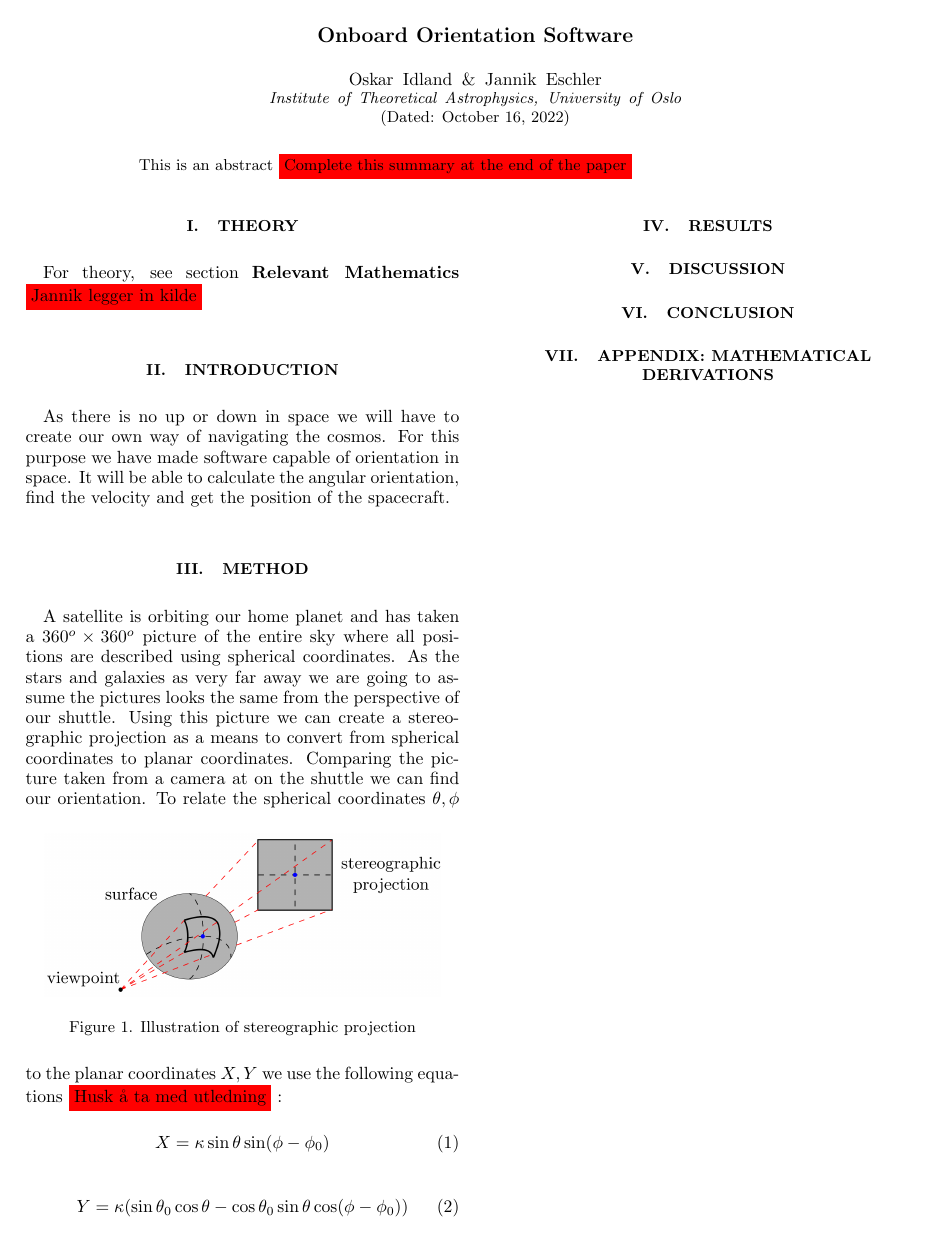
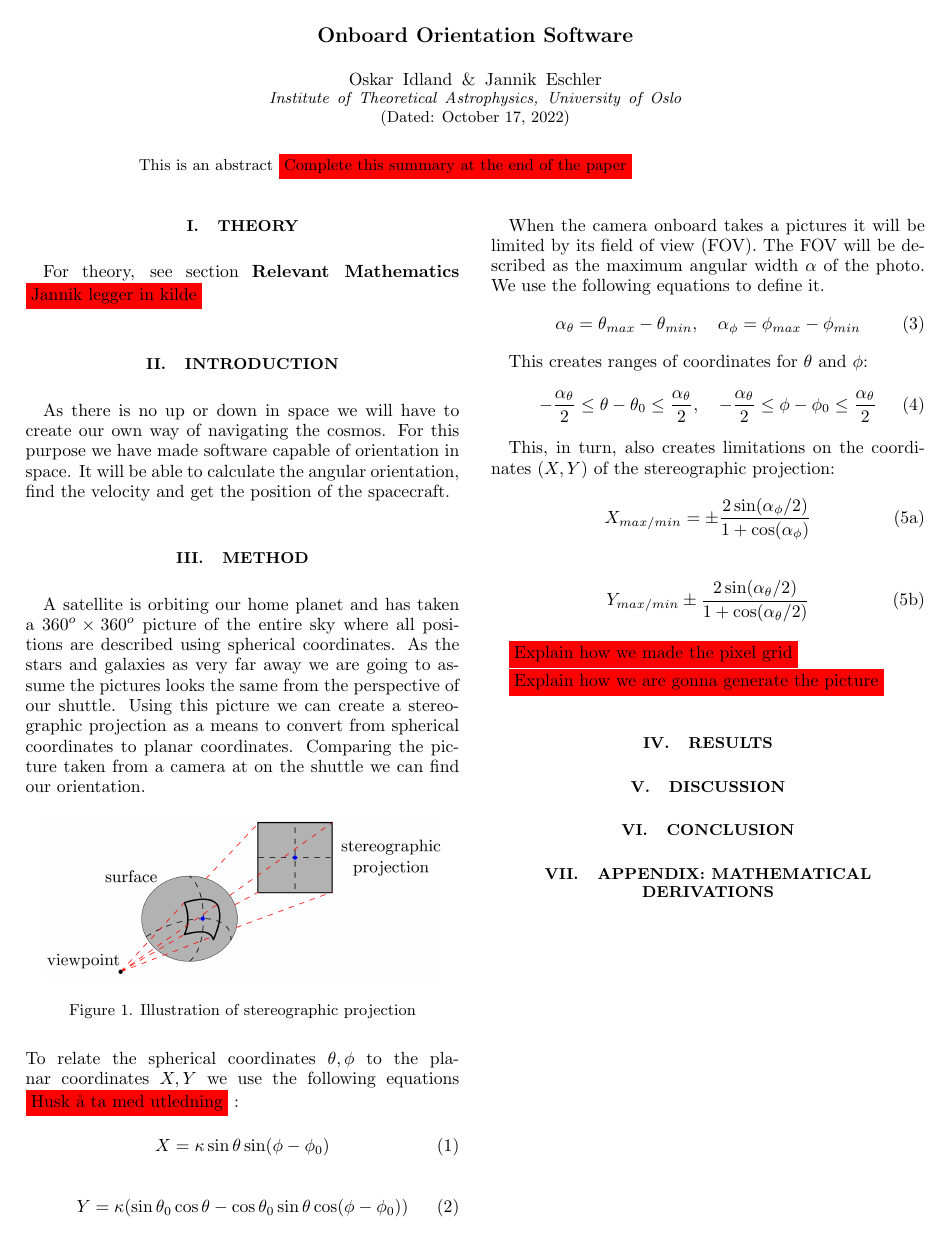
Before and after one commit to Oskar-Idland/AST2000, a LaTeX paper (Project/Part 4/Report_Part_4.tex): the whole page. The pictures show the PDF file Project/Part 4/Report_Part_4.pdf that the author committed with the source.

Commit message:
Explained how the new coordinate system works

```diff
--- a/Project/Part 4/Report_Part_4.tex
+++ b/Project/Part 4/Report_Part_4.tex
@@ -69,6 +69,37 @@ To relate the spherical coordinates $ \theta, \phi $ to the planar coordinates $
 \begin{equation}\label{Spherical to Y}
 	Y = κ (\sin θ _0 \cos  θ - \cos θ _0 \sin θ \cos (ϕ - ϕ _0))
 \end{equation}
+
+When the camera onboard takes a pictures it will be limited by its field of view (FOV). The FOV will be described as the maximum angular width $ \alpha $ of the photo. We use the following equations to define it.
+\begin{equation} \label{eq: max angular width}
+	α _{\theta} = θ _{max} - \theta _{min}, \quad α _{\phi} = ϕ _{max} - ϕ _{min}
+\end{equation}
+
+This creates ranges of coordinates for $ θ  $ and $ ϕ $:
+\begin{equation}\label{eq: limitations phi and theta}
+  - \frac{\alpha _{\theta}}{2} \le θ - θ _{0} \le \frac{\alpha _{\theta }}{2}, \quad - \frac{\alpha _{\theta}}{2} \le ϕ  - ϕ _{0} \le \frac{\alpha _{\theta }}{2}
+\end{equation}
+
+This, in turn, also creates limitations on the coordinates $ (X,Y) $ of the stereographic projection:
+\begin{subequations} \label{eq: limitations X and Y lim}
+	\begin{equation}
+		X _{max / min} = ± \frac{2 \sin (α _{\phi} / 2)}{1 + \cos (\alpha _{\phi})}
+	  \end{equation}
+
+
+	\begin{equation}
+		Y _{max / min} ± \frac{2 \sin (\alpha _{\theta}  / 2)}{1 + \cos (α _{\theta}/2)}
+	\end{equation}
+
+\end{subequations}
+
+
+
+
+\colorbox{red}{Explain how we made the pixel grid}
+
+\colorbox{red}{Explain how we are gonna generate the picture}
+
 
 
 
```
Also changed, not shown: Project/Part 4/Report_Part_4.pdf, Project/Part 4/Report_Part_4.tex (2 more changed lines), 4 other files.
